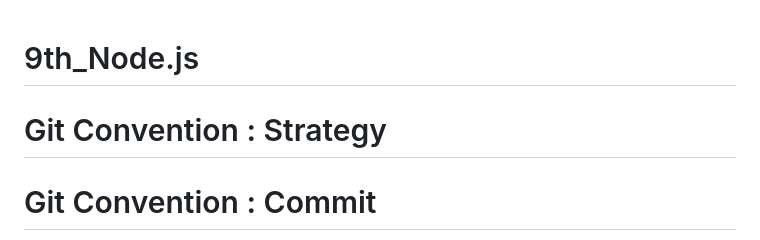
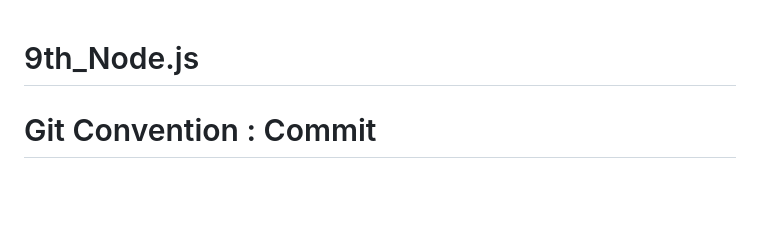
Before and after one commit to SWU-UMC/9th_Node.js, a Markdown page: README.md, the part around the change. Drawn GitHub-style; blank space fills up the shorter version.

Commit message:
Update README.md
git strategy 변경

```diff
--- a/README.md
+++ b/README.md
@@ -1,6 +1,4 @@
 # 9th_Node.js
-
-# Git Convention : Strategy
 
 # Git Convention : Commit
 
```
